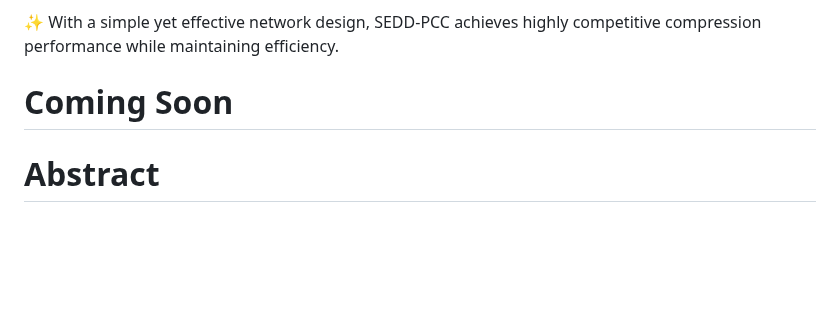
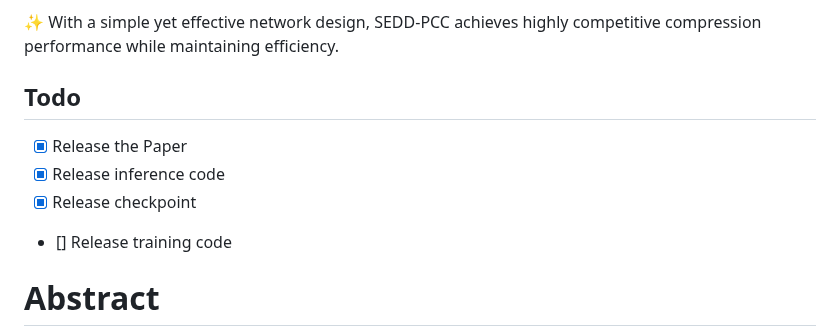
Before and after one commit to Applied-Computing-and-Multimedia-Lab/SEDD-PCC, a Markdown page: README.md, the part around one of its changes. Rendered like a GitHub page; blank space fills up the shorter version.

```diff
--- a/README.md
+++ b/README.md
@@ -26,8 +26,11 @@ National Chung Cheng University, Taiwan
 
  ✨ With a simple yet effective network design, SEDD-PCC achieves highly competitive compression performance while maintaining efficiency.
 
-# Coming Soon
-
+## Todo
+- [x] Release the Paper
+- [x] Release inference code
+- [x] Release checkpoint
+- [] Release training code
 
 # Abstract
 To encode point clouds containing both geometry and attributes, most learning-based compression schemes treat geometry and attribute coding separately, employing distinct encoders and decoders. This not only increases computational complexity but also fails to fully exploit shared features between geometry and attributes. To address this limitation, we propose SEDD-PCC, an end-to-end learning-based framework for lossy point cloud compression that jointly compresses geometry and attributes. SEDD-PCC employs a single encoder to extract shared geometric and attribute features into a unified latent space, followed by dual specialized decoders that sequentially reconstruct geometry and attributes. Additionally, we incorporate knowledge distillation to enhance feature representation learning from a teacher model, further improving coding efficiency. With its simple yet effective design, SEDD-PCC provides an efficient and practical solution for point cloud compression. Comparative evaluations against both rule-based and learning-based methods demonstrate its competitive performance, highlighting SEDD-PCC as a promising AI-driven compression approach.
```
Also changed, not shown: other parts of README.md (+1 -1 lines).
